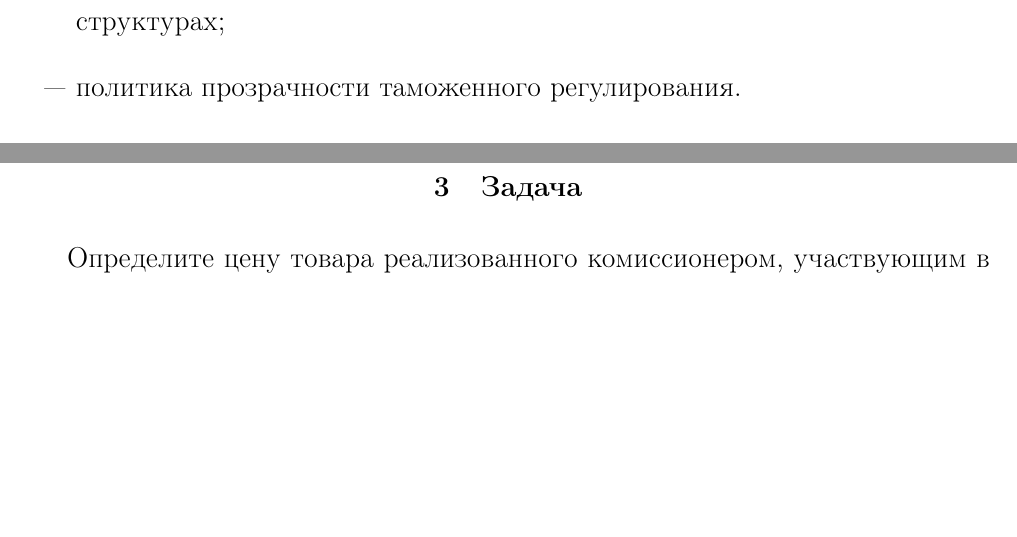
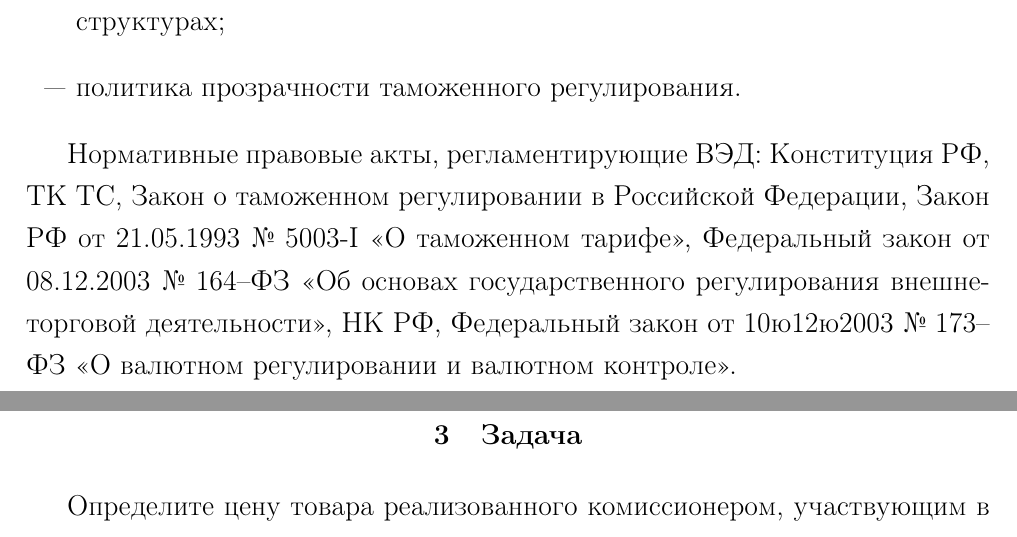
Before and after one commit to kuznetsov2/tseno, a LaTeX document (tseno.tex, which reads 2glava.tex): two parts of pages 18 and 19 of 20, joined at a grey line, cut so that both start at the same text, the shorter picture padded with empty space. Compiled offline with pdfLaTeX.

Commit message:
txs auto checkin

```diff
--- a/2glava.tex
+++ b/2glava.tex
@@ -64,3 +64,5 @@
 	\item [---] политика противодействия распространению коррупции в таможенных структурах;
 	\item [---] политика прозрачности таможенного регулирования.
 \end{enumerate}
+
+Нормативные правовые акты, регламентирующие ВЭД: Конституция РФ, ТК ТС, Закон о таможенном регулировании в Российской Федерации, Закон РФ от 21.05.1993 № 5003-I <<О таможенном тарифе>>, Федеральный закон от 08.12.2003 № 164--ФЗ <<Об основах государственного регулирования внешнеторговой деятельности>>, НК РФ, Федеральный закон от 10ю12ю2003 № 173--ФЗ <<О валютном регулировании и валютном контроле>>.
```
